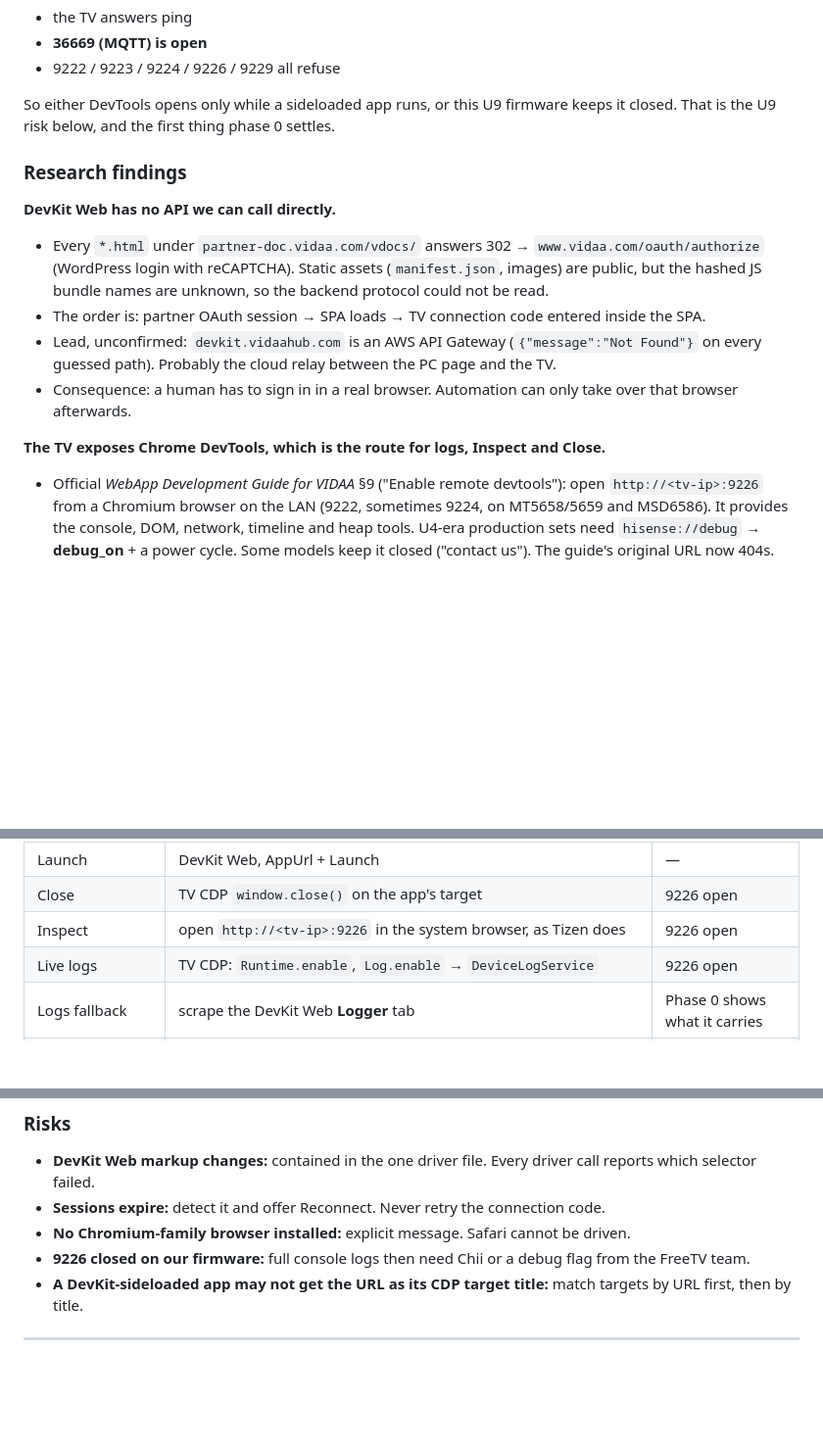
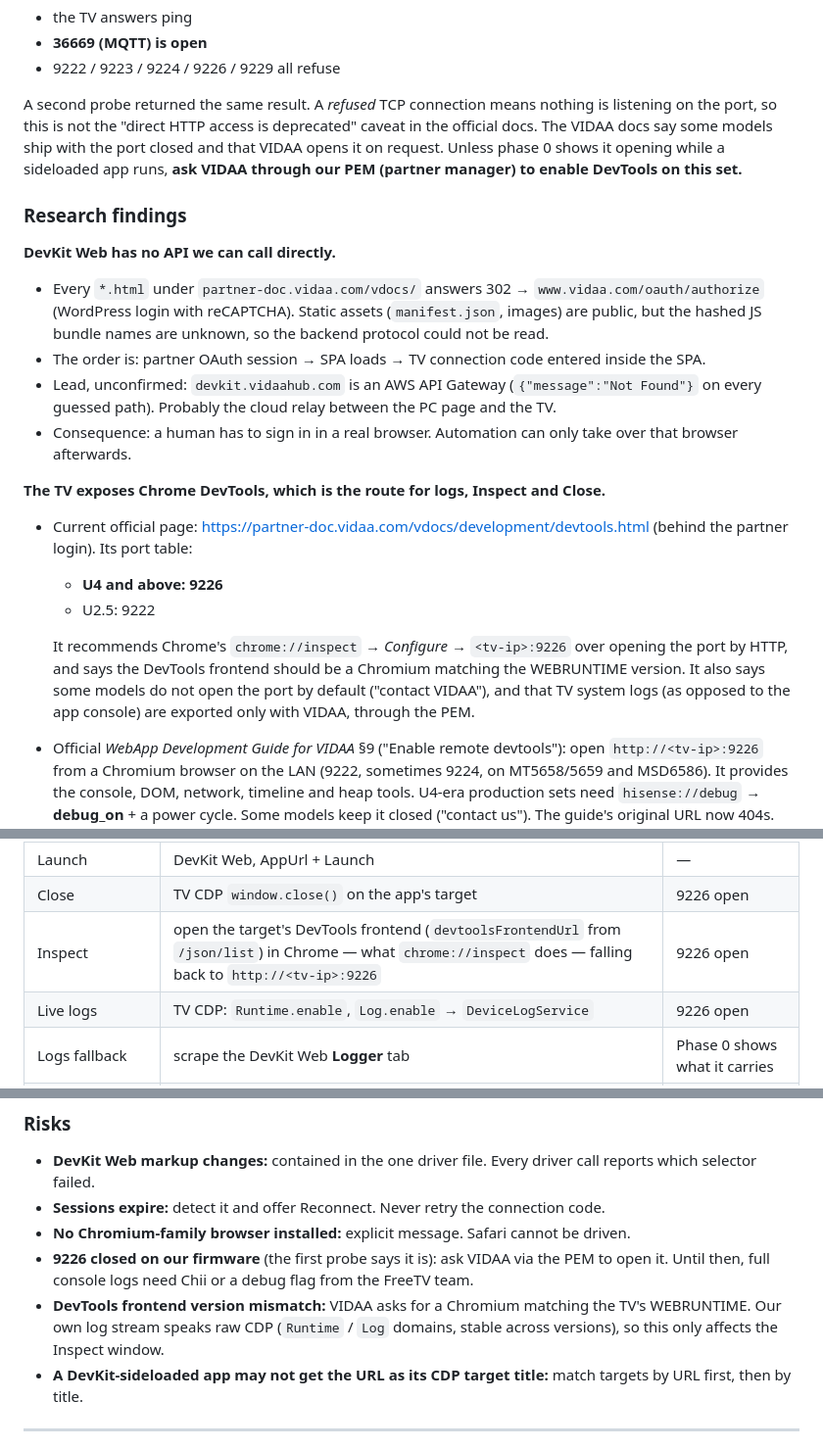
Before and after one commit to boris-sionov/smart-tv-qa-tool, a Markdown page: AGENTS.md, 3 parts joined by grey strips. Shown at 98% size. Rendered like a GitHub page; blank space fills up the shorter version.

Commit message:
docs(vidaa): fold in the official DevTools page and the second port probe
Co-Authored-By: Claude Opus 5.5 <noreply@anthropic.com>

```diff
--- a/AGENTS.md
+++ b/AGENTS.md
@@ -574,8 +574,11 @@ First port probe from the QA Mac (October 2026, DevKit connected, FreeTV **not**
 - **36669 (MQTT) is open**
 - 9222 / 9223 / 9224 / 9226 / 9229 all refuse
 
-So either DevTools opens only while a sideloaded app runs, or this U9 firmware keeps it closed. That
-is the U9 risk below, and the first thing phase 0 settles.
+A second probe returned the same result. A *refused* TCP connection means nothing is listening on the
+port, so this is not the "direct HTTP access is deprecated" caveat in the official docs. The VIDAA
+docs say some models ship with the port closed and that VIDAA opens it on request. Unless phase 0
+shows it opening while a sideloaded app runs, **ask VIDAA through our PEM (partner manager) to enable
+DevTools on this set.**
 
 ### Research findings
 
@@ -590,6 +593,15 @@ is the U9 risk below, and the first thing phase 0 settles.
   afterwards.
 
 **The TV exposes Chrome DevTools, which is the route for logs, Inspect and Close.**
+- Current official page: <https://partner-doc.vidaa.com/vdocs/development/devtools.html> (behind the
+  partner login). Its port table:
+  - **U4 and above: 9226**
+  - U2.5: 9222
+
+  It recommends Chrome's `chrome://inspect` → *Configure* → `<tv-ip>:9226` over opening the port by
+  HTTP, and says the DevTools frontend should be a Chromium matching the WEBRUNTIME version. It also
+  says some models do not open the port by default ("contact VIDAA"), and that TV system logs (as
+  opposed to the app console) are exported only with VIDAA, through the PEM.
 - Official *WebApp Development Guide for VIDAA* §9 ("Enable remote devtools"): open
   `http://<tv-ip>:9226` from a Chromium browser on the LAN (9222, sometimes 9224, on MT5658/5659 and
   MSD6586). It provides the console, DOM, network, timeline and heap tools. U4-era production sets need
@@ -687,7 +699,7 @@ network. Playwright and Puppeteer are wrappers around it.
 | Install | DevKit Web form (presets from the URL table; Type `1080P`) | — |
 | Launch | DevKit Web, AppUrl + Launch | — |
 | Close | TV CDP `window.close()` on the app's target | 9226 open |
-| Inspect | open `http://<tv-ip>:9226` in the system browser, as Tizen does | 9226 open |
+| Inspect | open the target's DevTools frontend (`devtoolsFrontendUrl` from `/json/list`) in Chrome — what `chrome://inspect` does — falling back to `http://<tv-ip>:9226` | 9226 open |
 | Live logs | TV CDP: `Runtime.enable`, `Log.enable` → `DeviceLogService` | 9226 open |
 | Logs fallback | scrape the DevKit Web **Logger** tab | Phase 0 shows what it carries |
 | Environment / version | `appEnvironment()` on the app URL; the version from the hosted bundle's `APP_VERSION`, as `lg-hosted-app-version.service.ts` does | — |
@@ -748,7 +760,8 @@ network. Playwright and Puppeteer are wrappers around it.
   selector failed.
 - **Sessions expire:** detect it and offer Reconnect. Never retry the connection code.
 - **No Chromium-family browser installed:** explicit message. Safari cannot be driven.
-- **9226 closed on our firmware:** full console logs then need Chii or a debug flag from the FreeTV team.
+- **9226 closed on our firmware** (the first probe says it is): ask VIDAA via the PEM to open it. Until then, full console logs need Chii or a debug flag from the FreeTV team.
+- **DevTools frontend version mismatch:** VIDAA asks for a Chromium matching the TV's WEBRUNTIME. Our own log stream speaks raw CDP (`Runtime` / `Log` domains, stable across versions), so this only affects the Inspect window.
 - **A DevKit-sideloaded app may not get the URL as its CDP target title:** match targets by URL first,
   then by title.
 
```
